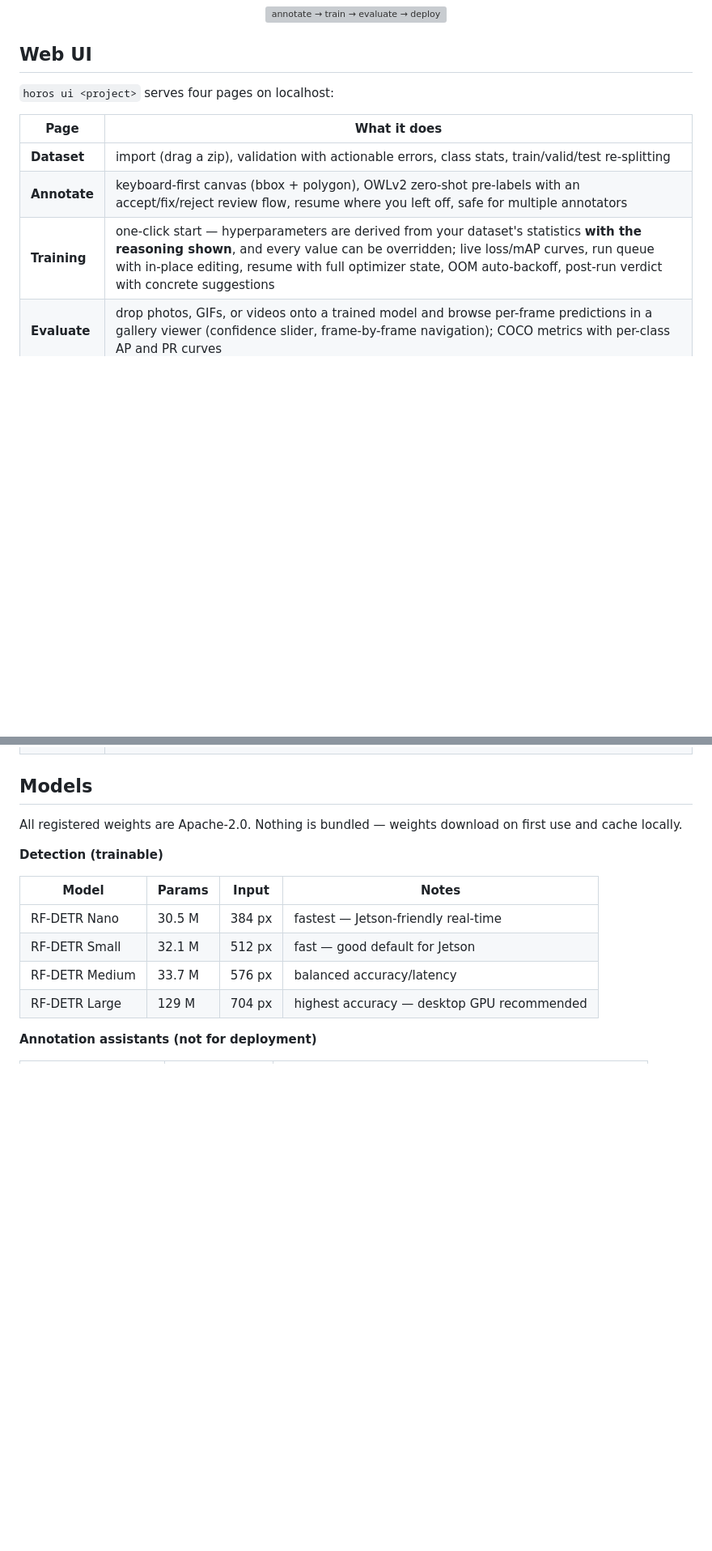
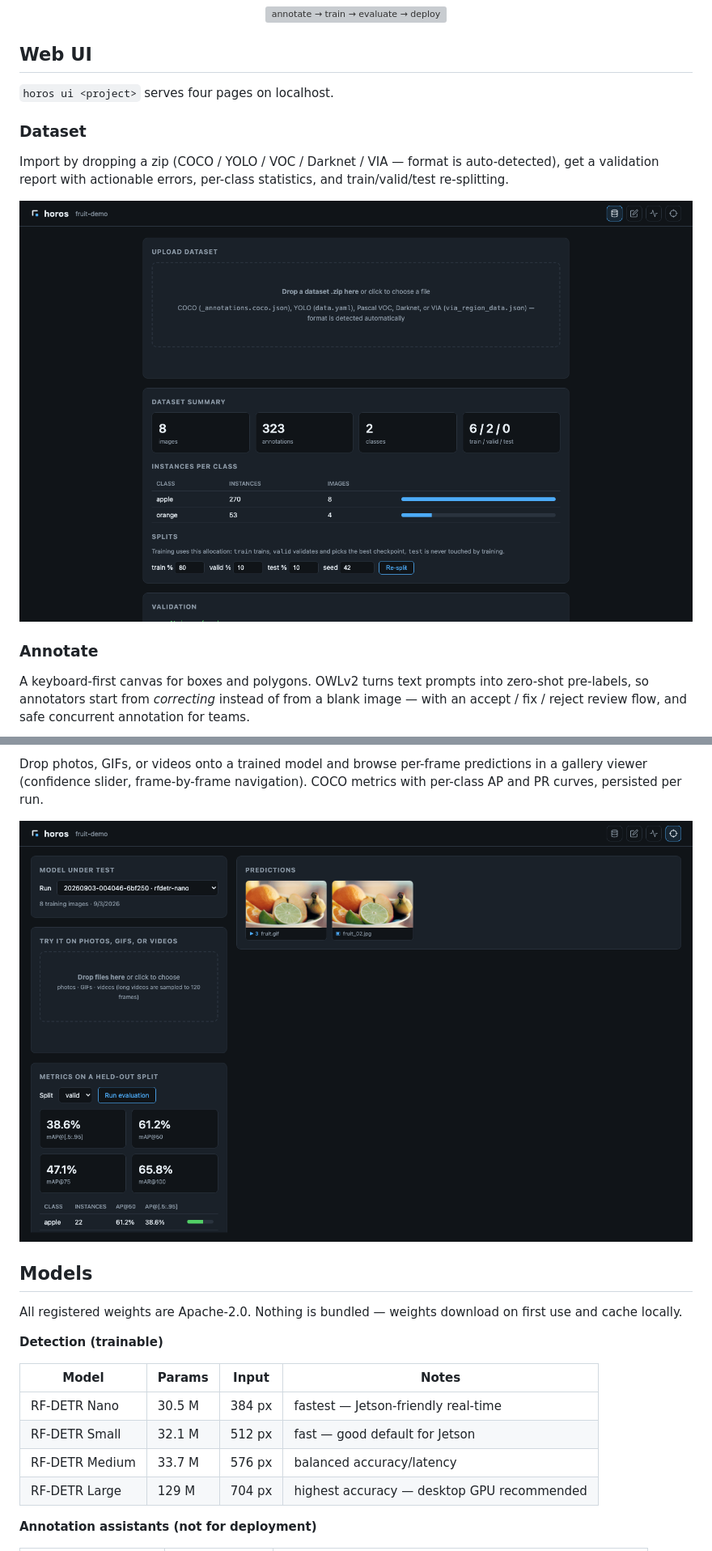
Before and after one commit to SJ-Chuang/horos, a Markdown page: README.md, 2 parts joined by grey strips. Shown at 81% size. GitHub-like rendering; pictures changed too: docs/assets/screens/dataset.png (added), docs/assets/screens/evaluate.png (added); blank space fills up the shorter version; grey boxes are pictures that could not be loaded.

```diff
--- a/README.md
+++ b/README.md
@@ -56,11 +56,20 @@ report = api.get_eval_report(project, record.run_id, "test")
 
 ## Web UI
 
-`horos ui <project>` serves four pages on localhost:
+`horos ui <project>` serves four pages on localhost.
 
-| Page | What it does |
-|---|---|
-| **Dataset** | import (drag a zip), validation with actionable errors, class stats, train/valid/test re-splitting |
-| **Annotate** | keyboard-first canvas (bbox + polygon), OWLv2 zero-shot pre-labels with an accept/fix/reject review flow, resume where you left off, safe for multiple annotators |
-| **Training** | one-click start — hyperparameters are derived from your dataset's statistics **with the reasoning shown**, and every value can be overridden; live loss/mAP curves, run queue with in-place editing, resume with full optimizer state, OOM auto-backoff, post-run verdict with concrete suggestions |
-| **Evaluate** | drop photos, GIFs, or videos onto a trained model and browse per-frame predictions in a gallery viewer (confidence slider, frame-by-frame navigation); COCO metrics with per-class AP and PR curves |
+### Dataset
+
+Import by dropping a zip (COCO / YOLO / VOC / Darknet / VIA — format is
+auto-detected), get a validation report with actionable errors, per-class
+statistics, and train/valid/test re-splitting.
+
+<img src="docs/assets/screens/dataset.png" alt="Dataset page" width="100%">
+
+### Annotate
+
+A keyboard-first canvas for boxes and polygons. OWLv2 turns text prompts into
+zero-shot pre-labels, so annotators start from *correcting* instead of from a
+blank image — with an accept / fix / reject review flow, and safe concurrent
+annotation for teams.
+
@@ -67,3 +90,8 @@ report = api.get_eval_report(project, record.run_id, "test")
+Drop photos, GIFs, or videos onto a trained model and browse per-frame
+predictions in a gallery viewer (confidence slider, frame-by-frame
+navigation). COCO metrics with per-class AP and PR curves, persisted per run.
+
+<img src="docs/assets/screens/evaluate.png" alt="Evaluate page" width="100%">
 
 ## Models
 
```
Also changed, not shown: other parts of README.md (+14 -0 lines), docs/assets/screens/annotate.png (added), docs/assets/screens/train.png (added), 3 other files.
